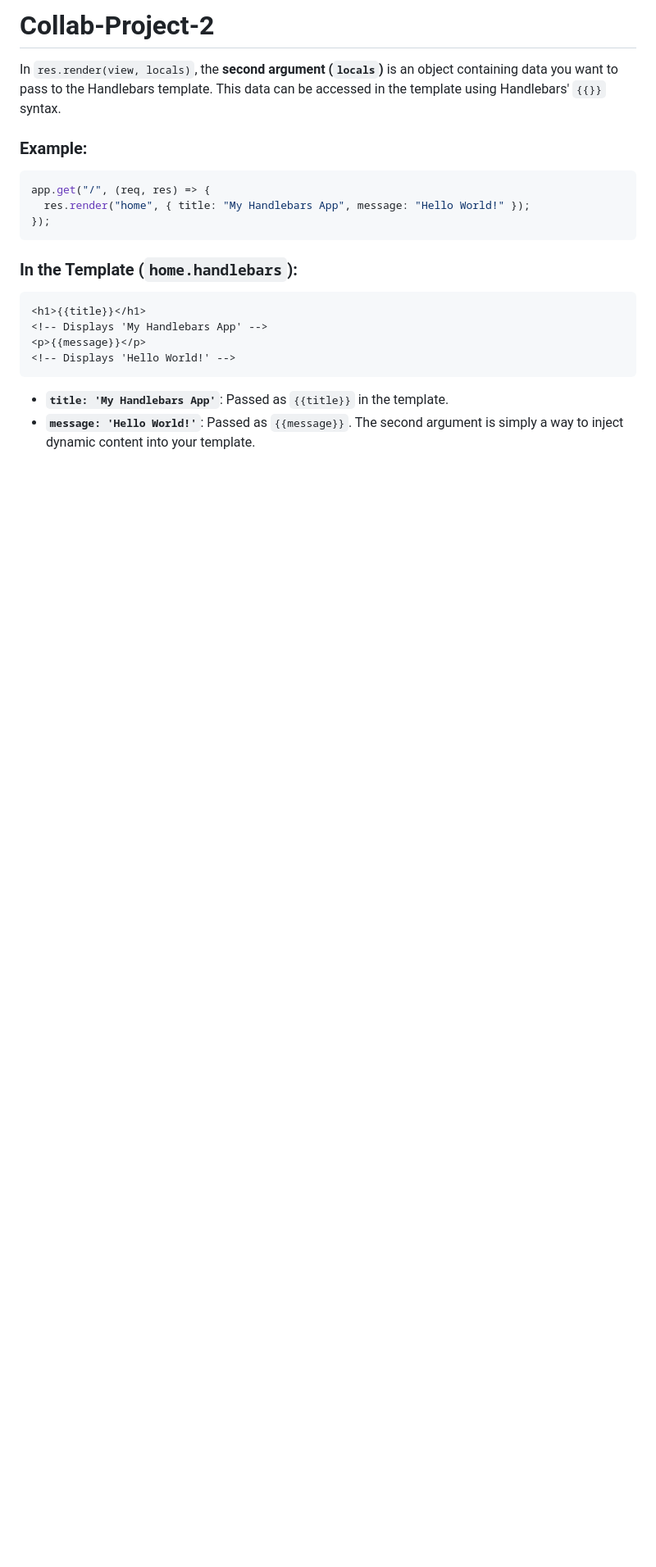
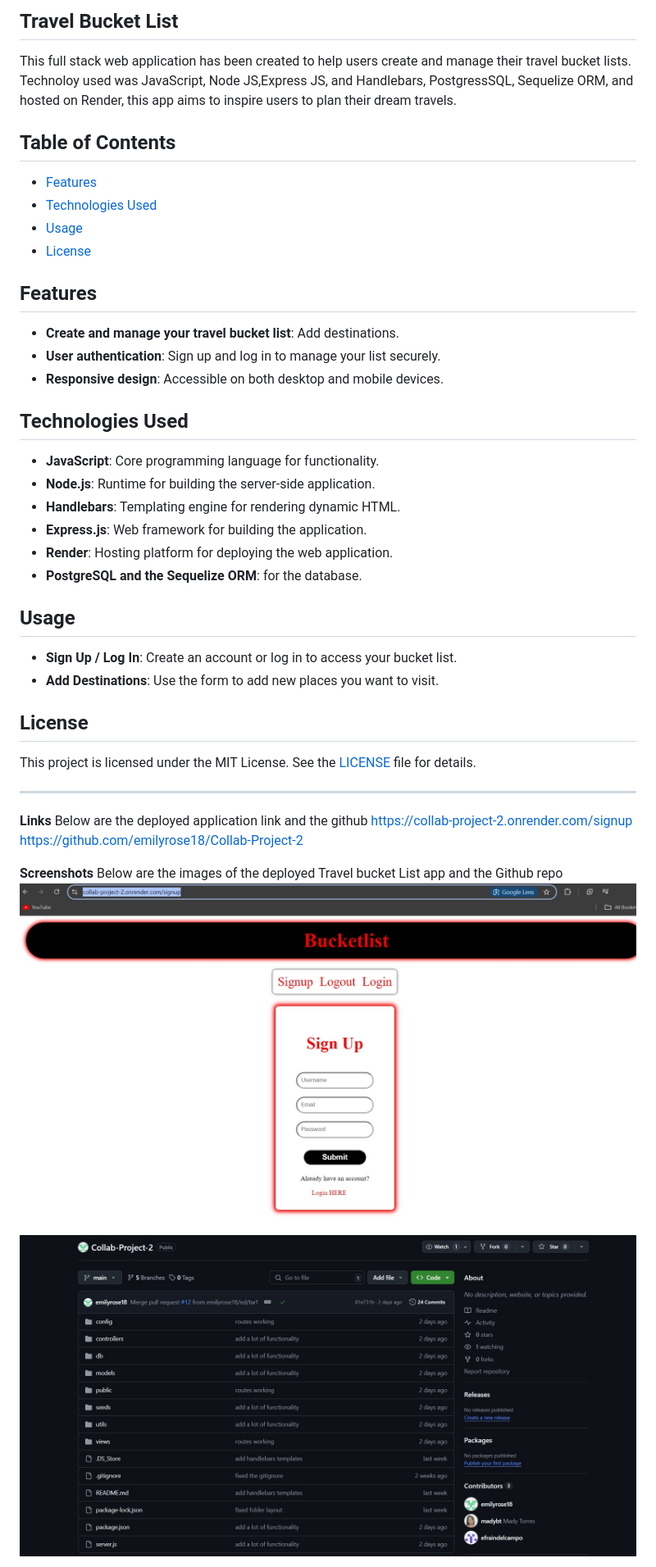
Before and after one commit to emilyrose18/Collab-Project-2, a Markdown page: README.md, the part around the change printed below. Shown: that part at 82% size. GitHub-like rendering; pictures changed too: images/githubrepo.jpg (added), images/render app.jpg (added); blank space fills up the shorter version.

Commit message:
add read-me

````diff
--- a/README.md
+++ b/README.md
@@ -1,24 +1,46 @@
-# Collab-Project-2
+## Travel Bucket List
 
-In `res.render(view, locals)`, the **second argument (`locals`)** is an object containing data you want to pass to the Handlebars template. This data can be accessed in the template using Handlebars' `{{}}` syntax.
+This full stack web application has been created to help users create and manage their travel bucket lists. Technoloy used was JavaScript, Node JS,Express JS, and Handlebars, PostgressSQL, Sequelize ORM, and hosted on Render, this app aims to inspire users to plan their dream travels.
 
-### Example:
+## Table of Contents
 
-```js
-app.get("/", (req, res) => {
-  res.render("home", { title: "My Handlebars App", message: "Hello World!" });
-});
-```
+- [Features](#features)
+- [Technologies Used](#technologies-used)
+- [Usage](#usage)
+- [License](#license)
 
-### In the Template (`home.handlebars`):
+## Features
 
-```html
-<h1>{{title}}</h1>
-<!-- Displays 'My Handlebars App' -->
-<p>{{message}}</p>
-<!-- Displays 'Hello World!' -->
-```
+- **Create and manage your travel bucket list**: Add destinations.
+- **User authentication**: Sign up and log in to manage your list securely.
+- **Responsive design**: Accessible on both desktop and mobile devices.
 
-- **`title: 'My Handlebars App'`**: Passed as `{{title}}` in the template.
-- **`message: 'Hello World!'`**: Passed as `{{message}}`.
-  The second argument is simply a way to inject dynamic content into your template.
+## Technologies Used
+
+- **JavaScript**: Core programming language for functionality.
+- **Node.js**: Runtime for building the server-side application.
+- **Handlebars**: Templating engine for rendering dynamic HTML.
+- **Express.js**: Web framework for building the application.
+- **Render**: Hosting platform for deploying the web application.
+- **PostgreSQL and the Sequelize ORM**: for the database.
+
+## Usage
+
+- **Sign Up / Log In**: Create an account or log in to access your bucket list.
+- **Add Destinations**: Use the form to add new places you want to visit.
+
+## License
+
+This project is licensed under the MIT License. See the [LICENSE](LICENSE) file for details.
+
+---
+**Links**
+Below are the deployed application link and the github
+https://collab-project-2.onrender.com/signup
+https://github.com/emilyrose18/Collab-Project-2
+
+**Screenshots**
+Below are the images of the deployed Travel bucket List app and the Github repo
+![alt text](<images/render app.jpg>)
+![alt text](images/githubrepo.jpg)
+
````
Also changed, not shown: other parts of README.md (+1 -0 lines).
